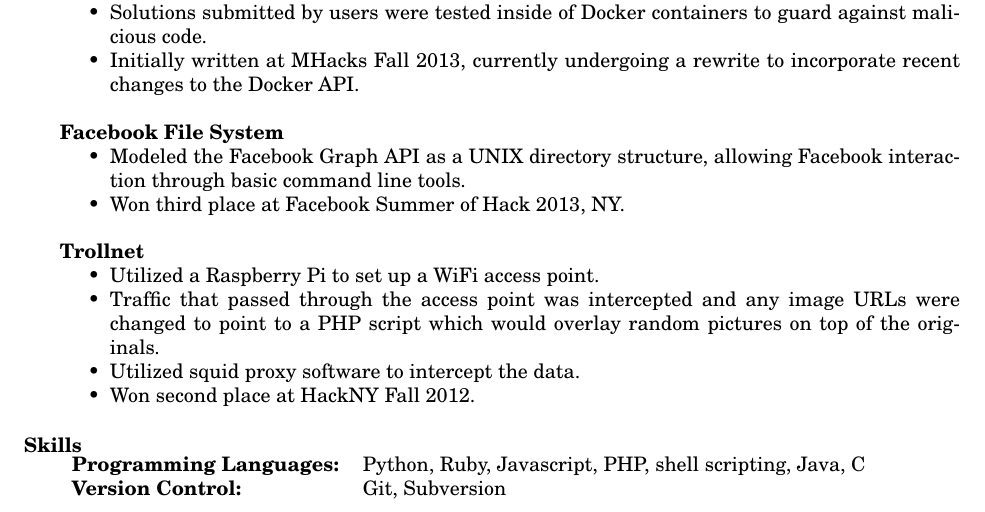
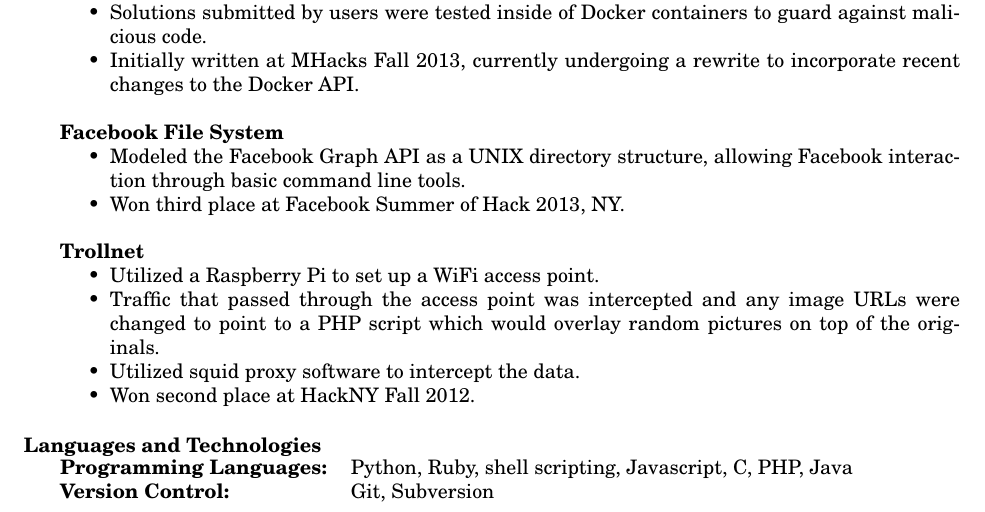
Before and after one commit to jmatth/resume, a LaTeX CV (resume.tex): part of the page, cut so that both start at the same text. Compiled offline with pdfLaTeX.

Commit message:
Updating skills section
- Changing name.
- Fixing weird indentation.

```diff
--- a/resume.tex
+++ b/resume.tex
@@ -100,11 +100,14 @@
 		\item Won second place at HackNY Fall 2012.
 	\end{itemize}
 
-\section{Skills}
-	\begin{tabular}{l l}
-		\noindent \textbf{Programming Languages:} & Python, Ruby, Javascript, PHP, shell scripting, Java, C \\
-		\noindent \textbf{Version Control:} & Git, Subversion \\
-	\end{tabular}
+
+\section{Languages and Technologies}
+\noindent
+\begin{tabular}{@{} l l}
+  \textbf{Programming Languages:} & Python, Ruby, shell scripting, Javascript,
+    C, PHP, Java \\
+  \textbf{Version Control:} & Git, Subversion \\
+\end{tabular}
 
 \end{resume}
 \end{document}
```
